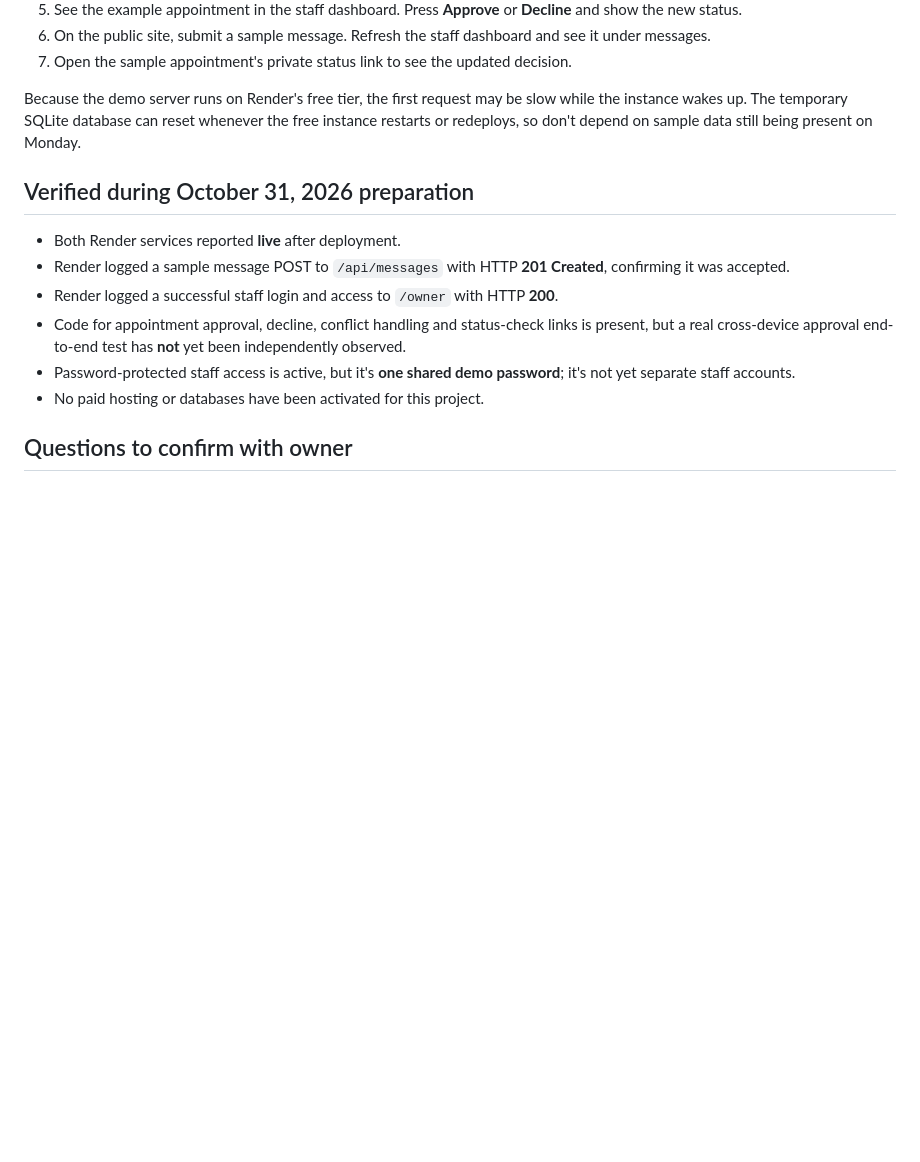
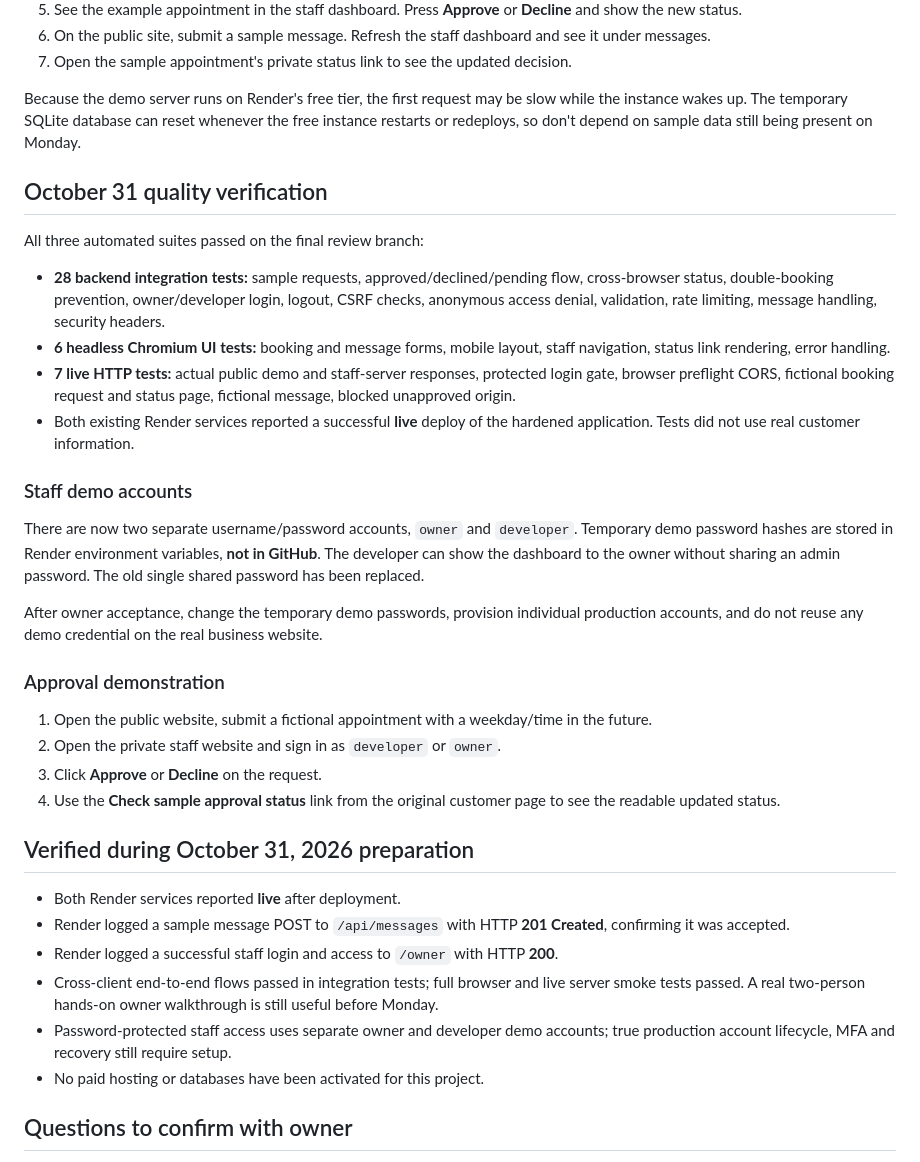
Before and after one commit to Wave-oss-ai/banner-website, a Markdown page: README.md, the part around the change. Rendered like a GitHub page; blank space fills up the shorter version.

Commit message:
Update Monday handoff with passing test results and separate staff demo accounts

```diff
--- a/README.md
+++ b/README.md
@@ -23,13 +23,35 @@ Do not store staff passwords, secrets, or customer information in the public Git
 
 Because the demo server runs on Render's free tier, the first request may be slow while the instance wakes up. The temporary SQLite database can reset whenever the free instance restarts or redeploys, so don't depend on sample data still being present on Monday.
 
+## October 31 quality verification
+
+All three automated suites passed on the final review branch:
+
+- **28 backend integration tests:** sample requests, approved/declined/pending flow, cross-browser status, double-booking prevention, owner/developer login, logout, CSRF checks, anonymous access denial, validation, rate limiting, message handling, security headers.
+- **6 headless Chromium UI tests:** booking and message forms, mobile layout, staff navigation, status link rendering, error handling.
+- **7 live HTTP tests:** actual public demo and staff-server responses, protected login gate, browser preflight CORS, fictional booking request and status page, fictional message, blocked unapproved origin.
+- Both existing Render services reported a successful **live** deploy of the hardened application. Tests did not use real customer information.
+
+### Staff demo accounts
+
+There are now two separate username/password accounts, `owner` and `developer`. Temporary demo password hashes are stored in Render environment variables, **not in GitHub**. The developer can show the dashboard to the owner without sharing an admin password. The old single shared password has been replaced.
+
+After owner acceptance, change the temporary demo passwords, provision individual production accounts, and do not reuse any demo credential on the real business website.
+
+### Approval demonstration
+
+1. Open the public website, submit a fictional appointment with a weekday/time in the future.
+2. Open the private staff website and sign in as `developer` or `owner`.
+3. Click **Approve** or **Decline** on the request.
+4. Use the **Check sample approval status** link from the original customer page to see the readable updated status.
+
 ## Verified during October 31, 2026 preparation
 
 - Both Render services reported **live** after deployment.
 - Render logged a sample message POST to `/api/messages` with HTTP **201 Created**, confirming it was accepted.
 - Render logged a successful staff login and access to `/owner` with HTTP **200**.
-- Code for appointment approval, decline, conflict handling and status-check links is present, but a real cross-device approval end-to-end test has **not** yet been independently observed.
-- Password-protected staff access is active, but it's **one shared demo password**; it's not yet separate staff accounts.
+- Cross-client end-to-end flows passed in integration tests; full browser and live server smoke tests passed. A real two-person hands-on owner walkthrough is still useful before Monday.
+- Password-protected staff access uses separate owner and developer demo accounts; true production account lifecycle, MFA and recovery still require setup.
 - No paid hosting or databases have been activated for this project.
 
 ## Questions to confirm with owner
```
